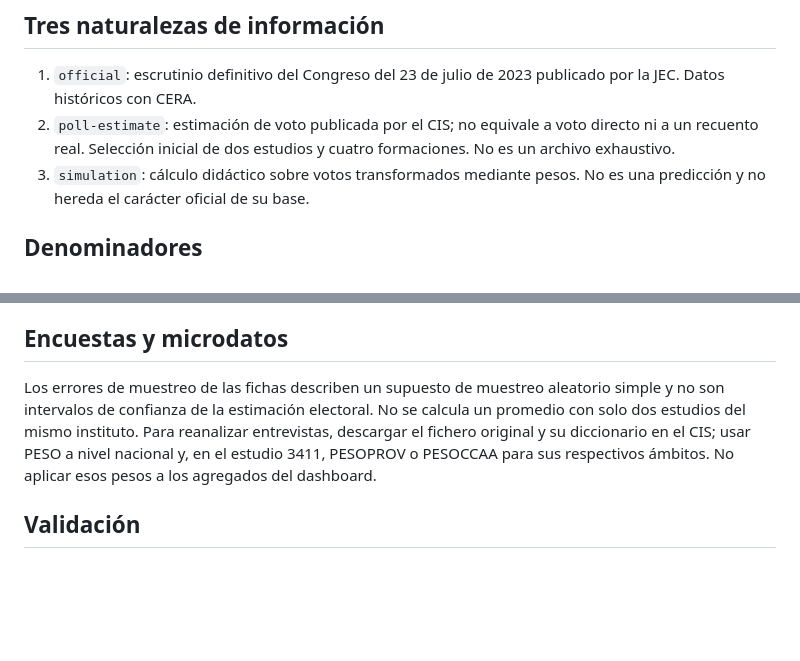
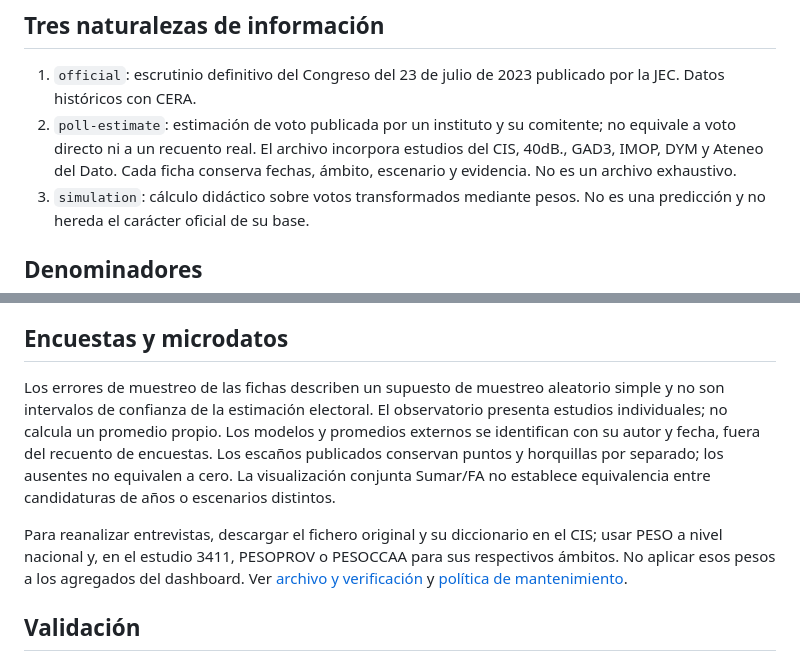
Before and after one commit to bhermoso/observatorio-electoral, a Markdown page: docs/methodology.md, 2 parts joined by grey strips. GitHub-like rendering; blank space fills up the shorter version.

Commit message:
Align methodology and data dictionary with expanded archive

```diff
--- a/docs/methodology.md
+++ b/docs/methodology.md
@@ -3,7 +3,7 @@
 ## Tres naturalezas de información
 
 1. `official`: escrutinio definitivo del Congreso del 23 de julio de 2023 publicado por la JEC. Datos históricos con CERA.
-2. `poll-estimate`: estimación de voto publicada por el CIS; no equivale a voto directo ni a un recuento real. Selección inicial de dos estudios y cuatro formaciones. No es un archivo exhaustivo.
+2. `poll-estimate`: estimación de voto publicada por un instituto y su comitente; no equivale a voto directo ni a un recuento real. El archivo incorpora estudios del CIS, 40dB., GAD3, IMOP, DYM y Ateneo del Dato. Cada ficha conserva fechas, ámbito, escenario y evidencia. No es un archivo exhaustivo.
 3. `simulation`: cálculo didáctico sobre votos transformados mediante pesos. No es una predicción y no hereda el carácter oficial de su base.
 
 ## Denominadores
@@ -26,7 +26,9 @@ Si no hay votos elegibles, se rechaza el escenario. No se adjudican escaños arb
 
 ## Encuestas y microdatos
 
-Los errores de muestreo de las fichas describen un supuesto de muestreo aleatorio simple y no son intervalos de confianza de la estimación electoral. No se calcula un promedio con solo dos estudios del mismo instituto. Para reanalizar entrevistas, descargar el fichero original y su diccionario en el CIS; usar PESO a nivel nacional y, en el estudio 3411, PESOPROV o PESOCCAA para sus respectivos ámbitos. No aplicar esos pesos a los agregados del dashboard.
+Los errores de muestreo de las fichas describen un supuesto de muestreo aleatorio simple y no son intervalos de confianza de la estimación electoral. El observatorio presenta estudios individuales; no calcula un promedio propio. Los modelos y promedios externos se identifican con su autor y fecha, fuera del recuento de encuestas. Los escaños publicados conservan puntos y horquillas por separado; los ausentes no equivalen a cero. La visualización conjunta Sumar/FA no establece equivalencia entre candidaturas de años o escenarios distintos.
+
+Para reanalizar entrevistas, descargar el fichero original y su diccionario en el CIS; usar PESO a nivel nacional y, en el estudio 3411, PESOPROV o PESOCCAA para sus respectivos ámbitos. No aplicar esos pesos a los agregados del dashboard. Ver [archivo y verificación](poll-archive.md) y [política de mantenimiento](maintenance.md).
 
 ## Validación
 
```
Also changed, not shown: docs/data-dictionary.md (+1 -1 lines), docs/maintenance.md (+1 -1 lines).
